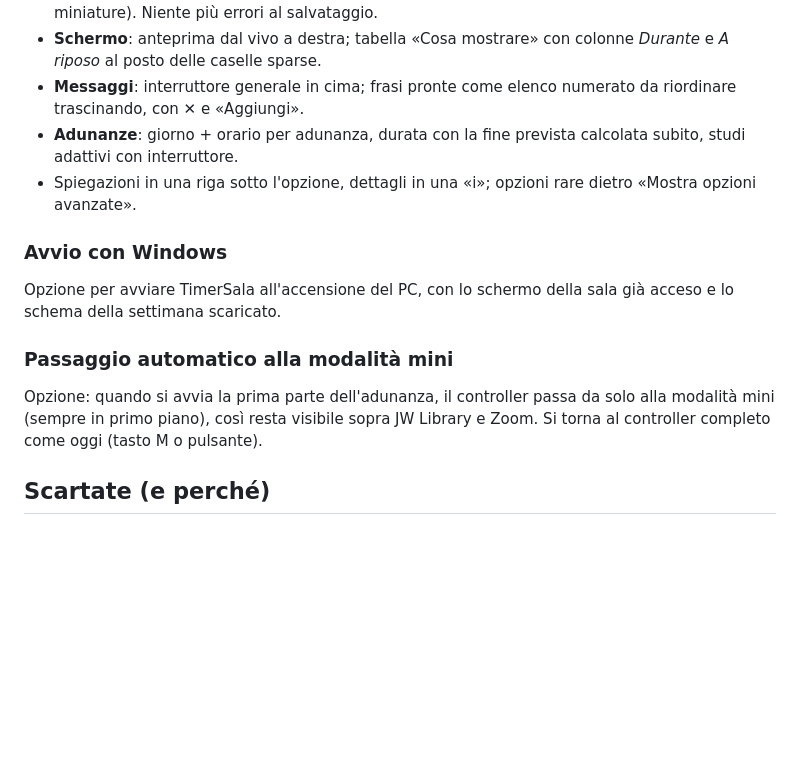
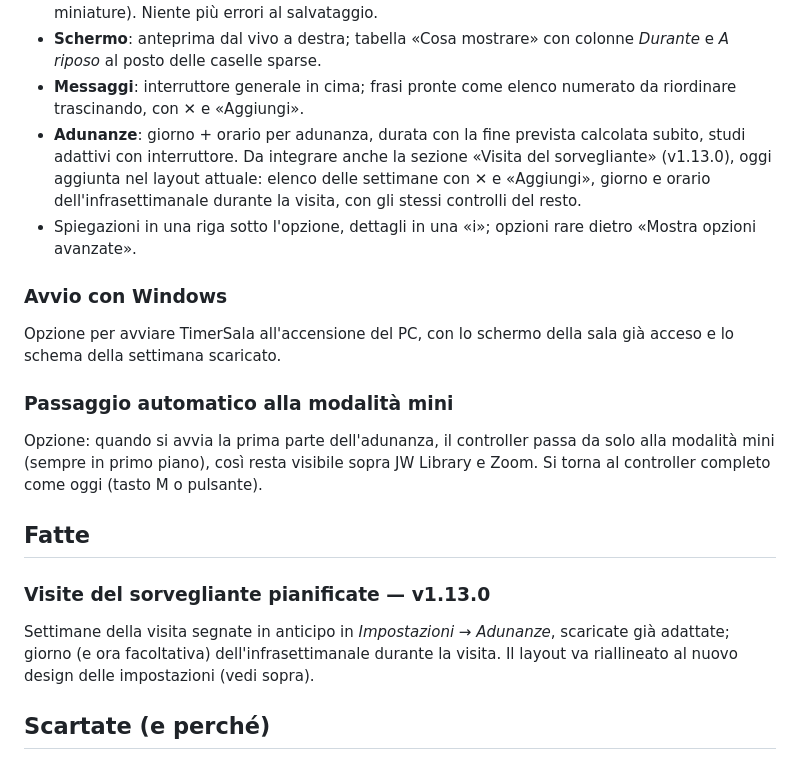
Before and after one commit to Lomme89/timersala, a Markdown page: ROADMAP.md, the part around the change. Rendered like a GitHub page; blank space fills up the shorter version.

Commit message:
Roadmap: visite del sorvegliante tra le cose fatte, layout da integrare nelle nuove impostazioni
Co-Authored-By: Claude Opus 5.5 <noreply@anthropic.com>
Claude-Session: https://claude.ai/code/session_017n86YY5cqTymaAK9Ukupaf

```diff
--- a/ROADMAP.md
+++ b/ROADMAP.md
@@ -115,6 +115,8 @@ Mockup approvato: [Schermo](docs/roadmap/impostazioni-schermo.png) · [Messaggi]
 - **Schermo**: anteprima dal vivo a destra; tabella «Cosa mostrare» con colonne *Durante* e *A riposo* al posto delle caselle sparse.
 - **Messaggi**: interruttore generale in cima; frasi pronte come elenco numerato da riordinare trascinando, con ✕ e «Aggiungi».
 - **Adunanze**: giorno + orario per adunanza, durata con la fine prevista calcolata subito, studi adattivi con interruttore.
+  Da integrare anche la sezione «Visita del sorvegliante» (v1.13.0), oggi aggiunta nel layout attuale: elenco delle settimane
+  con ✕ e «Aggiungi», giorno e orario dell'infrasettimanale durante la visita, con gli stessi controlli del resto.
 - Spiegazioni in una riga sotto l'opzione, dettagli in una «i»; opzioni rare dietro «Mostra opzioni avanzate».
 
 ### Avvio con Windows
@@ -124,6 +126,12 @@ Opzione per avviare TimerSala all'accensione del PC, con lo schermo della sala g
 Opzione: quando si avvia la prima parte dell'adunanza, il controller passa da solo alla modalità mini (sempre in primo piano),
 così resta visibile sopra JW Library e Zoom. Si torna al controller completo come oggi (tasto M o pulsante).
 
+## Fatte
+
+### Visite del sorvegliante pianificate — v1.13.0
+Settimane della visita segnate in anticipo in *Impostazioni → Adunanze*, scaricate già adattate; giorno (e ora facoltativa)
+dell'infrasettimanale durante la visita. Il layout va riallineato al nuovo design delle impostazioni (vedi sopra).
+
 ## Scartate (e perché)
 - Ritmo dello studio a paragrafi: il conduttore può dedicare più tempo ai paragrafi più utili alla congregazione.
 - Allarme «microfono chiuso»: c'è già un fratello dedicato all'audio e il riscontro è evidente.
```
